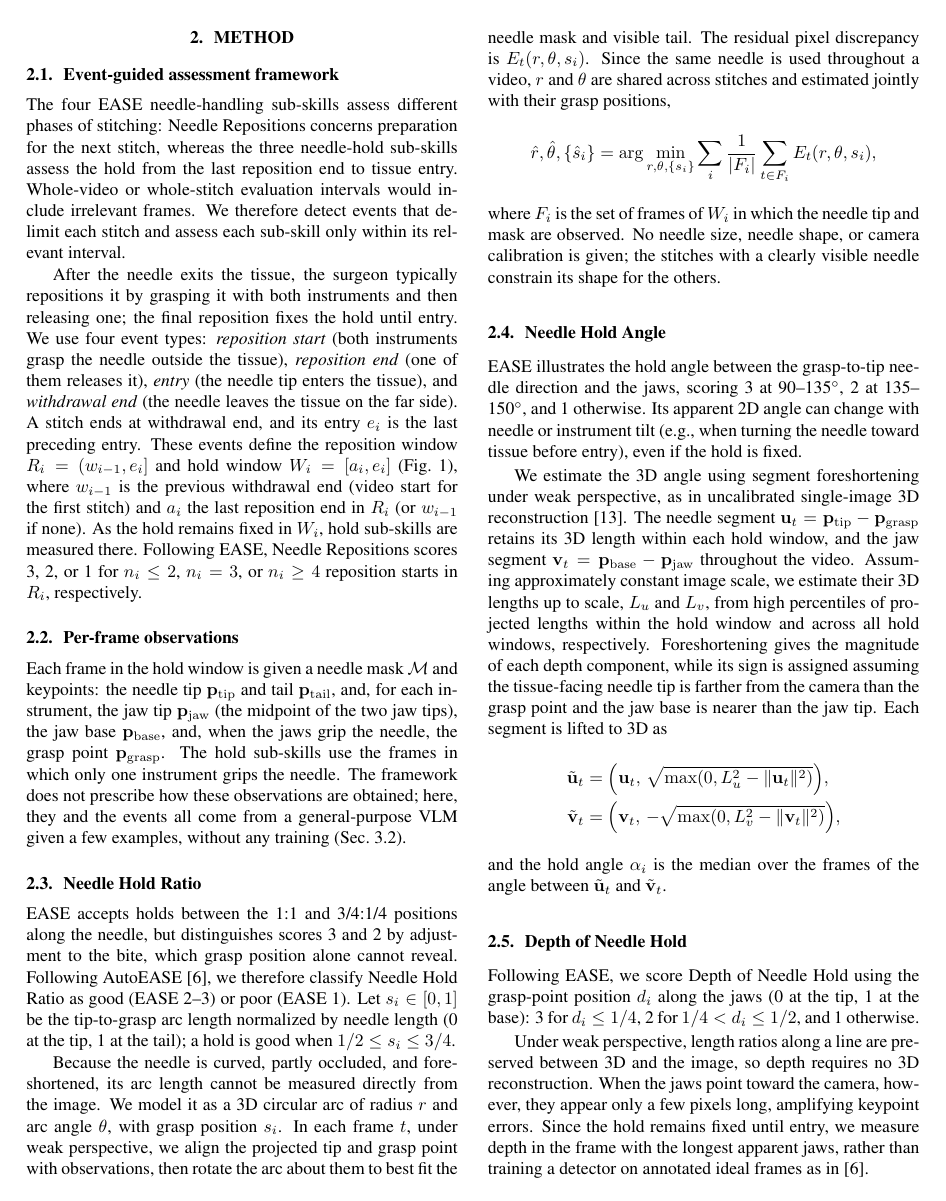
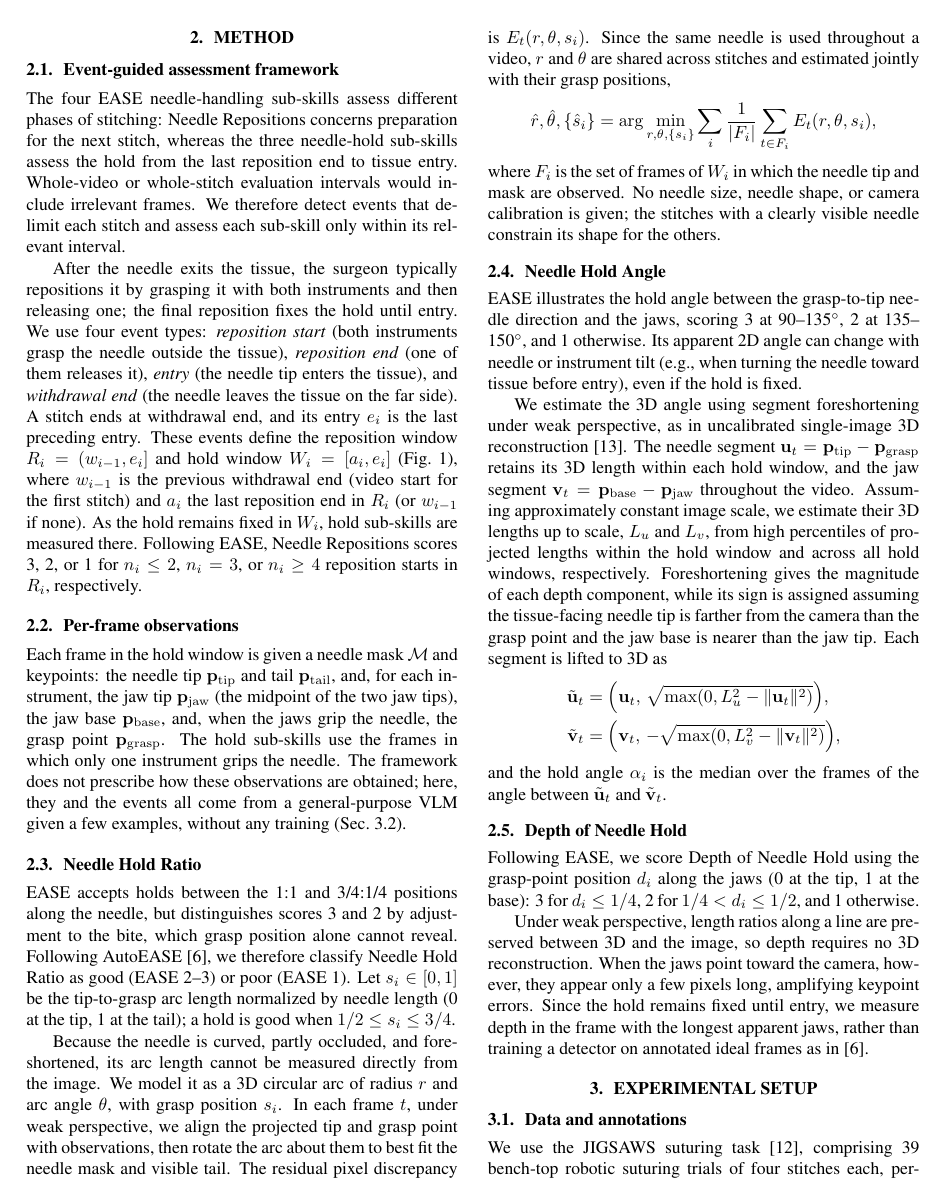
Before and after one commit to chickenta2ta/suturing-skill-assessment, a LaTeX paper (paper/Template_ISBI_latex.tex): page 2 of 5. Compiled offline with pdfLaTeX.

Commit message:
見出しの間隔をさらに詰める

```diff
--- a/paper/Template_ISBI_latex.tex
+++ b/paper/Template_ISBI_latex.tex
@@ -32,8 +32,8 @@ to\hsize{\hfil\box\@tempboxa\hfil}
 % Space around headings: a little less than the article defaults
 % (section 3.5ex before, 2.3ex after; subsection 3.25ex before, 1.5ex after).
 \makeatletter
-\renewcommand\section{\@startsection{section}{1}{\z@}{-3ex plus -1ex minus -.2ex}{1.8ex plus .2ex}{\normalfont\Large\bfseries}}
-\renewcommand\subsection{\@startsection{subsection}{2}{\z@}{-2.5ex plus -1ex minus -.2ex}{1ex plus .2ex}{\normalfont\large\bfseries}}
+\renewcommand\section{\@startsection{section}{1}{\z@}{-2.5ex plus -1ex minus -.2ex}{1.3ex plus .2ex}{\normalfont\Large\bfseries}}
+\renewcommand\subsection{\@startsection{subsection}{2}{\z@}{-2ex plus -1ex minus -.2ex}{0.8ex plus .2ex}{\normalfont\large\bfseries}}
 \makeatother
 
 % Example definitions.
```
